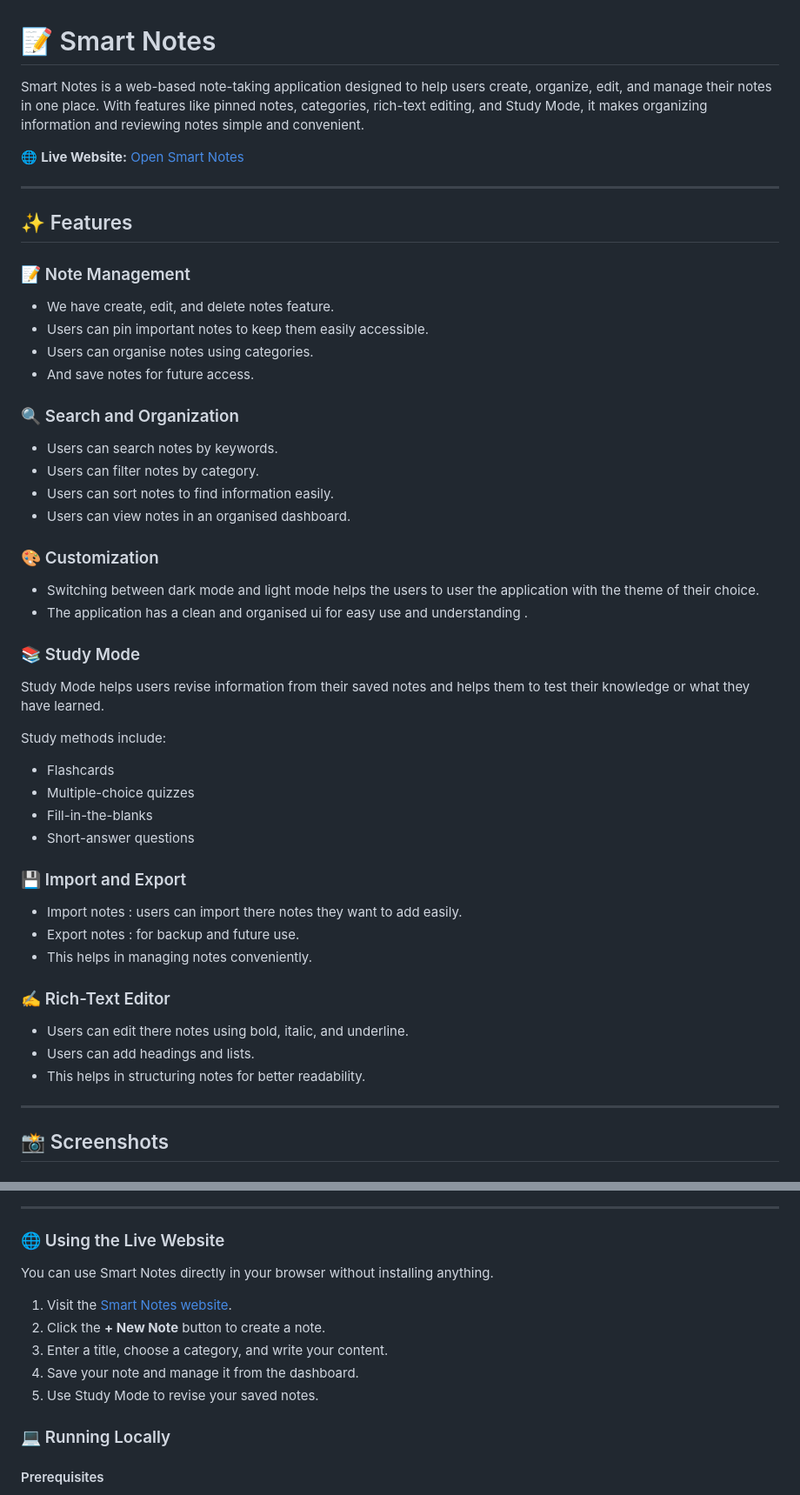
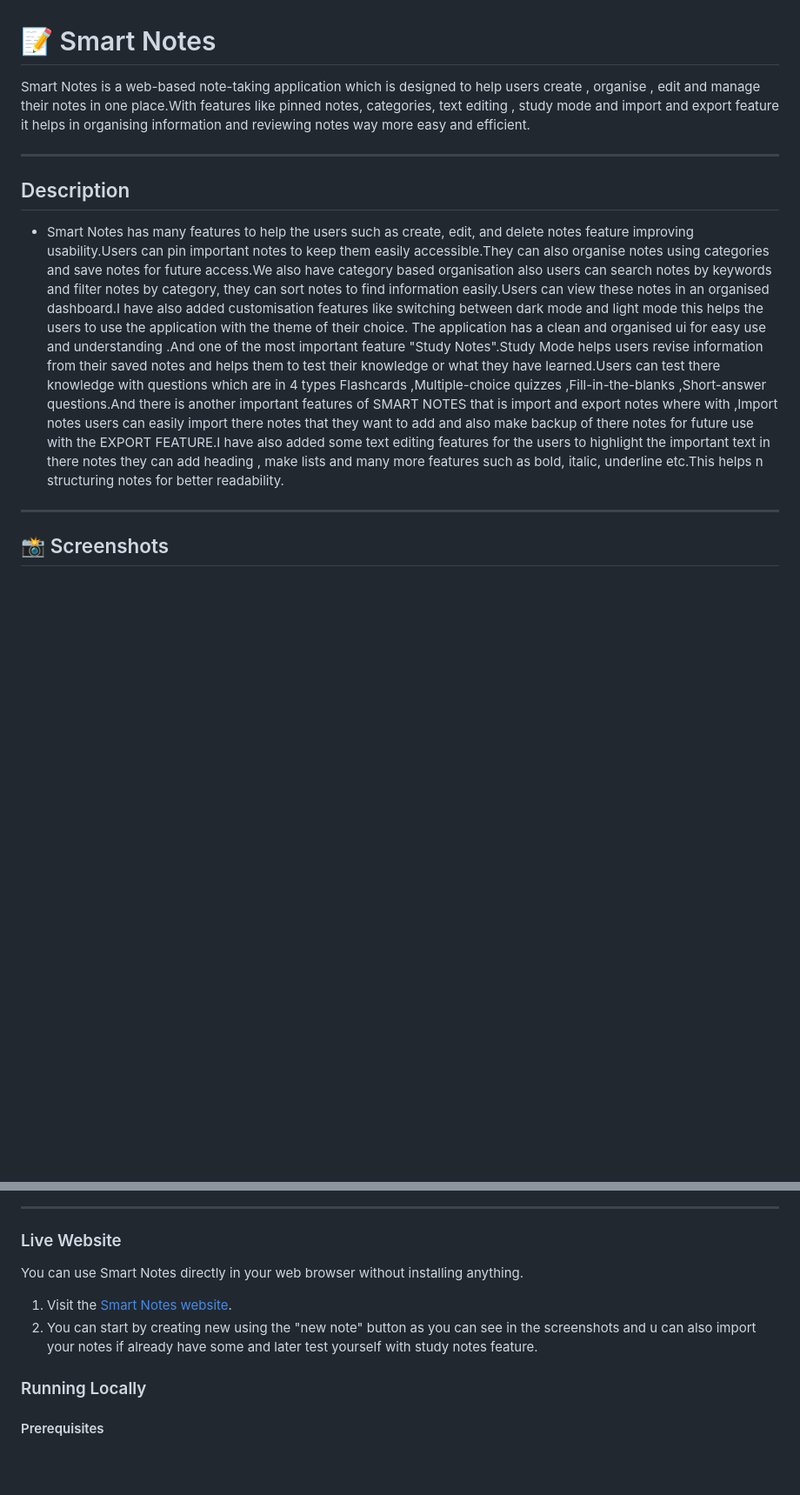
Before and after one commit to WillBettleheim/Smart-Notes, a Markdown page: README.md, 2 parts joined by grey strips. Shown at 87% size. GitHub-like rendering; blank space fills up the shorter version.

Commit message:
Revise README for clarity and feature details
Updated README.md for improved clarity and organization. Enhanced descriptions of features and usage instructions.

```diff
--- a/README.md
+++ b/README.md
@@ -1,49 +1,12 @@
 
 # 📝 Smart Notes
 
-Smart Notes is a web-based note-taking application designed to help users create, organize, edit, and manage their notes in one place. With features like pinned notes, categories, rich-text editing, and Study Mode, it makes organizing information and reviewing notes simple and convenient.
-
-🌐 **Live Website:** [Open Smart Notes](https://willbettleheim.github.io/Smart-Notes/)
+Smart Notes is a web-based note-taking application which is designed to help users create , organise , edit and manage their notes in one place.With features like pinned notes, categories, text editing , study mode and import and export feature it helps in organising information and reviewing notes way more easy and efficient.
 
 ---
-
-## ✨ Features
-
-### 📝 Note Management
-- We have create, edit, and delete notes feature.
-- Users can pin important notes to keep them easily accessible.
-- Users can organise notes using categories.
-- And save notes for future access.
-
-### 🔍 Search and Organization
-- Users can search notes by keywords.
-- Users can filter notes by category.
-- Users can sort notes to find information easily.
-- Users can view notes in an organised dashboard.
-
-### 🎨 Customization
-- Switching between dark mode and light mode helps the users to user the application with the theme of their choice.
-- The application has a clean and organised ui for easy use and understanding .
-
-### 📚 Study Mode
-Study Mode helps users revise information from their saved notes and helps them to test their knowledge or what they have learned.
-
-Study methods include:
-- Flashcards
-- Multiple-choice quizzes
-- Fill-in-the-blanks
-- Short-answer questions
-
-### 💾 Import and Export
-- Import notes : users can import there notes they want to add easily.
-- Export notes : for backup and future use.
-- This helps in managing notes conveniently.
-
-### ✍️ Rich-Text Editor
-- Users can edit there notes using bold, italic, and underline.
-- Users can add headings and lists.
-- This helps in structuring notes for better readability.
-
+## Description
+- Smart Notes has many features to help the users such as create, edit, and delete notes feature improving usability.Users can pin important notes to keep them easily accessible.They can also organise notes using categories and save notes for future access.We also have category based organisation also users can search notes by keywords and filter notes by category, they can sort notes to find information easily.Users can view these notes in an organised dashboard.I have also added customisation features like switching between dark mode and light mode this helps the users to use the application with the theme of their choice. The application has a clean and organised ui for easy use and understanding .And one of the most important feature "Study Notes".Study Mode helps users revise information from their saved notes and helps them to test their knowledge or what they have learned.Users can test there knowledge with questions which are in 4 types
+Flashcards ,Multiple-choice quizzes ,Fill-in-the-blanks ,Short-answer questions.And there is another important features of SMART NOTES that is import and export notes where with ,Import notes users can easily import there notes that they want to add and also make backup of there notes for future use with the EXPORT FEATURE.I have also added some text editing features for the users to highlight the important text in there notes they can add heading , make lists and many more features such as bold, italic, underline etc.This helps n structuring notes for better readability.
 ---
 
 ## 📸 Screenshots
@@ -66,17 +29,14 @@ Study methods include:
 
 ---
 
-### 🌐 Using the Live Website
+### Live Website
 
-You can use Smart Notes directly in your browser without installing anything.
+You can use Smart Notes directly in your web browser without installing anything.
 
 1. Visit the [Smart Notes website](https://willbettleheim.github.io/Smart-Notes/).
-2. Click the **+ New Note** button to create a note.
-3. Enter a title, choose a category, and write your content.
-4. Save your note and manage it from the dashboard.
-5. Use Study Mode to revise your saved notes.
+2. You can start by creating new using the "new note" button as you can see in the screenshots and u can also import your notes if already have some and later test yourself with study notes feature.
 
-### 💻 Running Locally
+### Running Locally
 
 #### Prerequisites
 
```
Also changed, not shown: other parts of README.md (+8 -8 lines).
